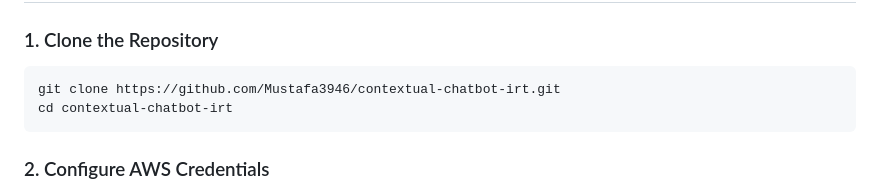
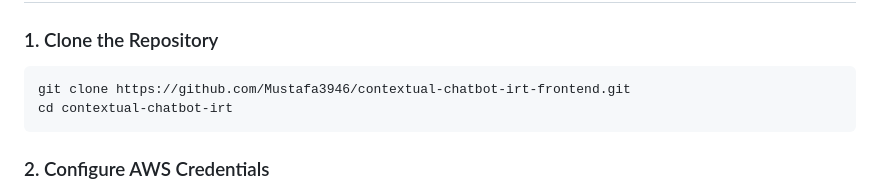
Before and after one commit to Mustafa3946/contextual-chatbot-irt-frontend, a Markdown page: README.md, the part around the change. Drawn GitHub-style.

````diff
--- a/README.md
+++ b/README.md
@@ -48,7 +48,7 @@ Chatbot Response
 
 ### 1. Clone the Repository
 ```bash
-git clone https://github.com/Mustafa3946/contextual-chatbot-irt.git
+git clone https://github.com/Mustafa3946/contextual-chatbot-irt-frontend.git
 cd contextual-chatbot-irt
 ```
 
````
